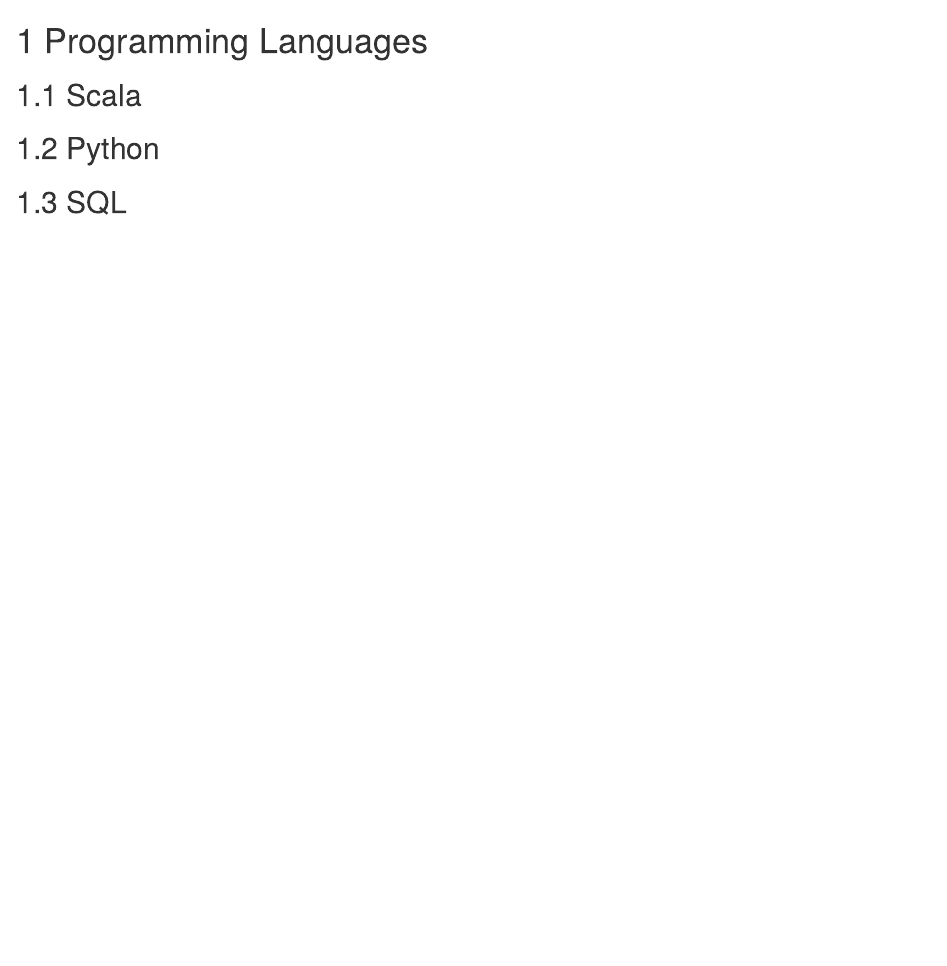
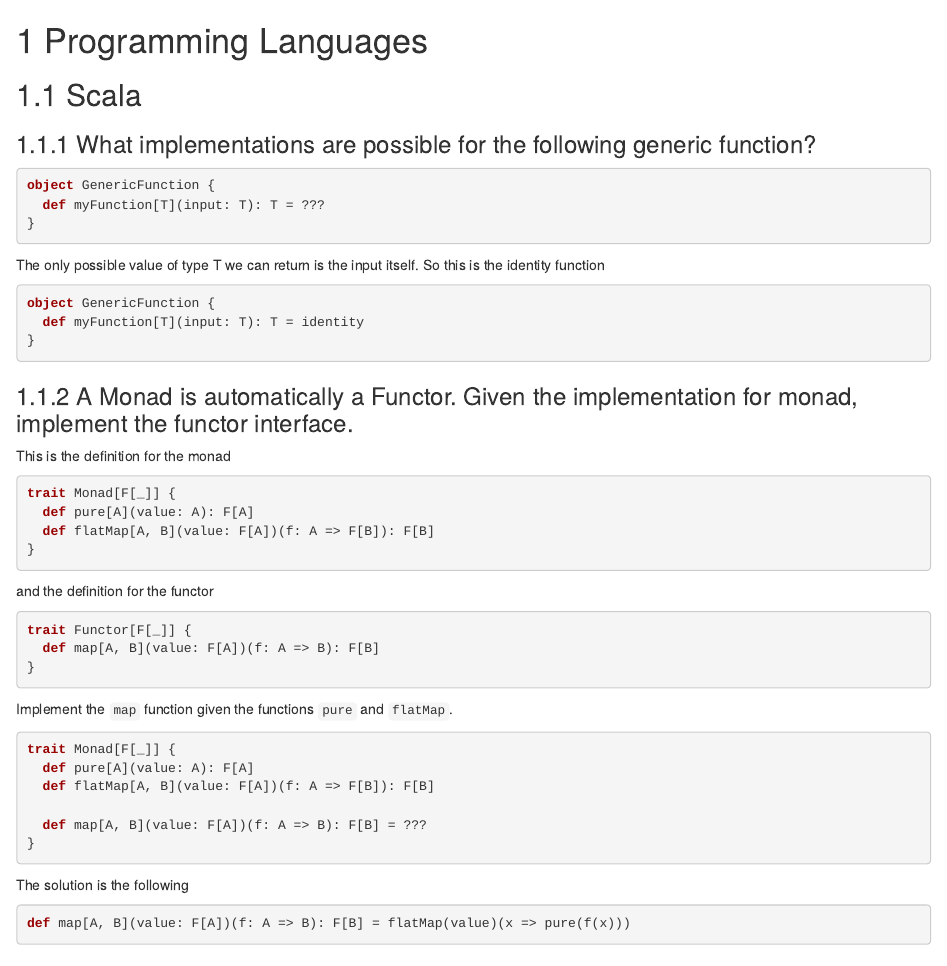
Before and after one commit to codiply/machine-learning-engineer-interview, an R Markdown document (book/04-programming-languages.Rmd): the page in a window 1100 px wide, from its top. Rendered offline with R 4.5, knitr and Pandoc, with nearby package versions; drawn as R Markdown's standard HTML page in place of the format the file asks for.

Commit message:
Add a couple of scala questions

````diff
--- a/book/04-programming-languages.Rmd
+++ b/book/04-programming-languages.Rmd
@@ -2,6 +2,58 @@
 
 ## Scala
 
+### What implementations are possible for the following generic function?
+
+```{scala, eval=FALSE}
+object GenericFunction {
+  def myFunction[T](input: T): T = ???
+}
+```
+
+The only possible value of type T we can return is the input itself. So this is the identity function
+
+```{scala, eval=FALSE}
+object GenericFunction {
+  def myFunction[T](input: T): T = identity
+}
+```
+
+### A Monad is automatically a Functor. Given the implementation for monad, implement the functor interface.
+
+This is the definition for the monad
+
+```{scala, eval=FALSE}
+trait Monad[F[_]] {
+  def pure[A](value: A): F[A]
+  def flatMap[A, B](value: F[A])(f: A => F[B]): F[B]
+}
+```
+
+and the definition for the functor
+
+```{scala, eval=FALSE}
+trait Functor[F[_]] {
+  def map[A, B](value: F[A])(f: A => B): F[B]
+}
+```
+
+Implement the `map` function given the functions `pure` and `flatMap`.
+
+```{scala, eval=FALSE}
+trait Monad[F[_]] {
+  def pure[A](value: A): F[A]
+  def flatMap[A, B](value: F[A])(f: A => F[B]): F[B]
+
+  def map[A, B](value: F[A])(f: A => B): F[B] = ???
+}
+```
+
+The solution is the following
+
+```{scala, eval=FALSE}
+def map[A, B](value: F[A])(f: A => B): F[B] = flatMap(value)(x => pure(f(x)))
+```
+
 ## Python
 
 ## SQL
````
